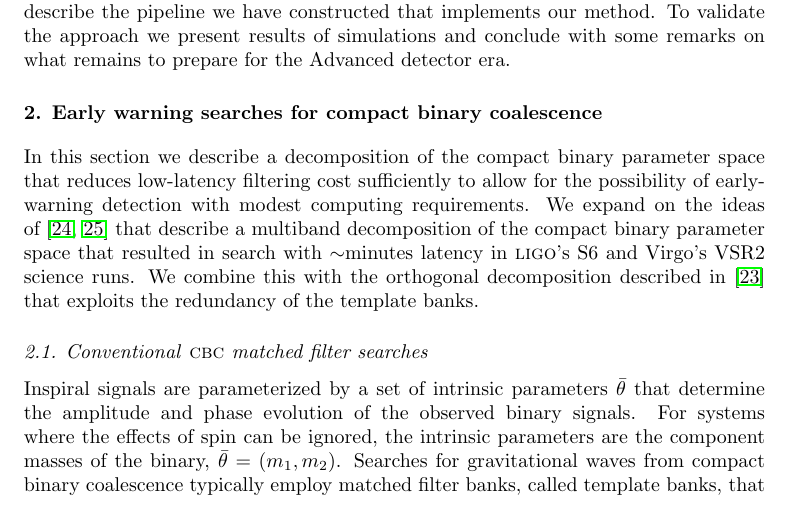
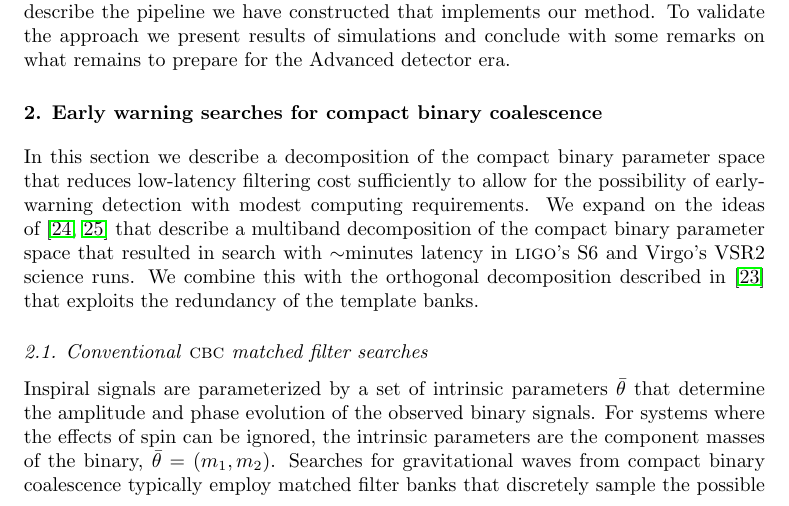
Before and after one commit to lpsinger/lloid_paper, a LaTeX paper (inspiral_svd.tex, which reads method.tex): part of page 3 of 13, cut so that both start at the same text. Compiled offline with pdfLaTeX.

Commit message:
'called template banks' sounds awkward
git-svn-id: https://svn.ligo.caltech.edu/svn/6th-Floor-Papers/lloid_paper@781 ccdd05d5-56c1-461a-bf98-85f6876523b4

```diff
--- a/method.tex
+++ b/method.tex
@@ -17,7 +17,7 @@ $\bar{\theta}$ that determine the amplitude and phase evolution of the observed
 binary signals. For systems where the effects of spin can be ignored, the
 intrinsic parameters are the component masses of the binary, $\bar{\theta} =
 (m_1, m_2)$. Searches for gravitational waves from compact binary coalescence
-typically employ matched filter banks, called template banks, that discretely
+typically employ matched filter banks that discretely
 sample the possible intrinsic parameters~\cite{findchirppaper}.  The filters
 for the waveforms $x(t,\bar{\theta})$, known as templates, are the waveforms
 weighted by the inverse detector noise amplitude spectral density, so as to
```
